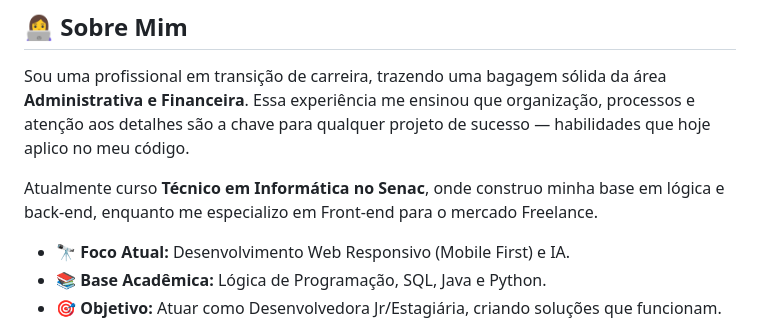
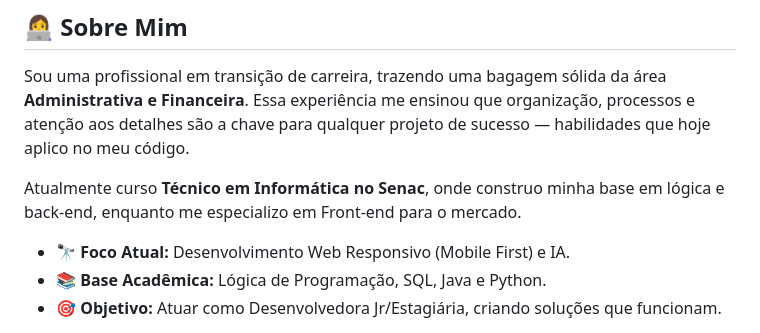
Before and after one commit to vitoriamaria-bp/vitoriamaria-bp, a Markdown page: README.md, the part around the change. GitHub-like rendering.

```diff
--- a/README.md
+++ b/README.md
@@ -30,7 +30,7 @@
 
 Sou uma profissional em transição de carreira, trazendo uma bagagem sólida da área **Administrativa e Financeira**. Essa experiência me ensinou que organização, processos e atenção aos detalhes são a chave para qualquer projeto de sucesso — habilidades que hoje aplico no meu código.
 
-Atualmente curso **Técnico em Informática no Senac**, onde construo minha base em lógica e back-end, enquanto me especializo em Front-end para o mercado Freelance.
+Atualmente curso **Técnico em Informática no Senac**, onde construo minha base em lógica e back-end, enquanto me especializo em Front-end para o mercado.
 
 * 🔭 **Foco Atual:** Desenvolvimento Web Responsivo (Mobile First) e IA.
 * 📚 **Base Acadêmica:** Lógica de Programação, SQL, Java e Python.
```
